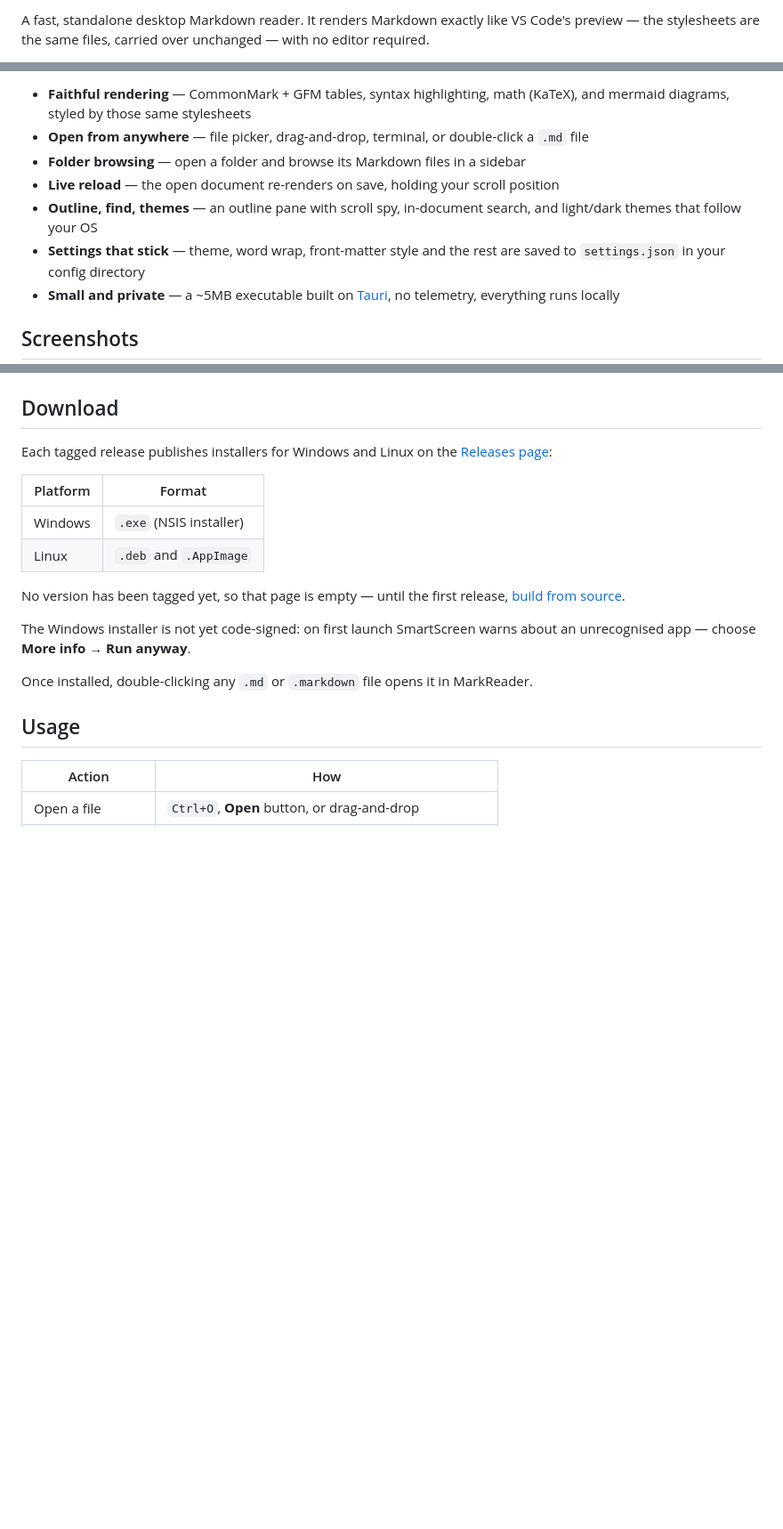
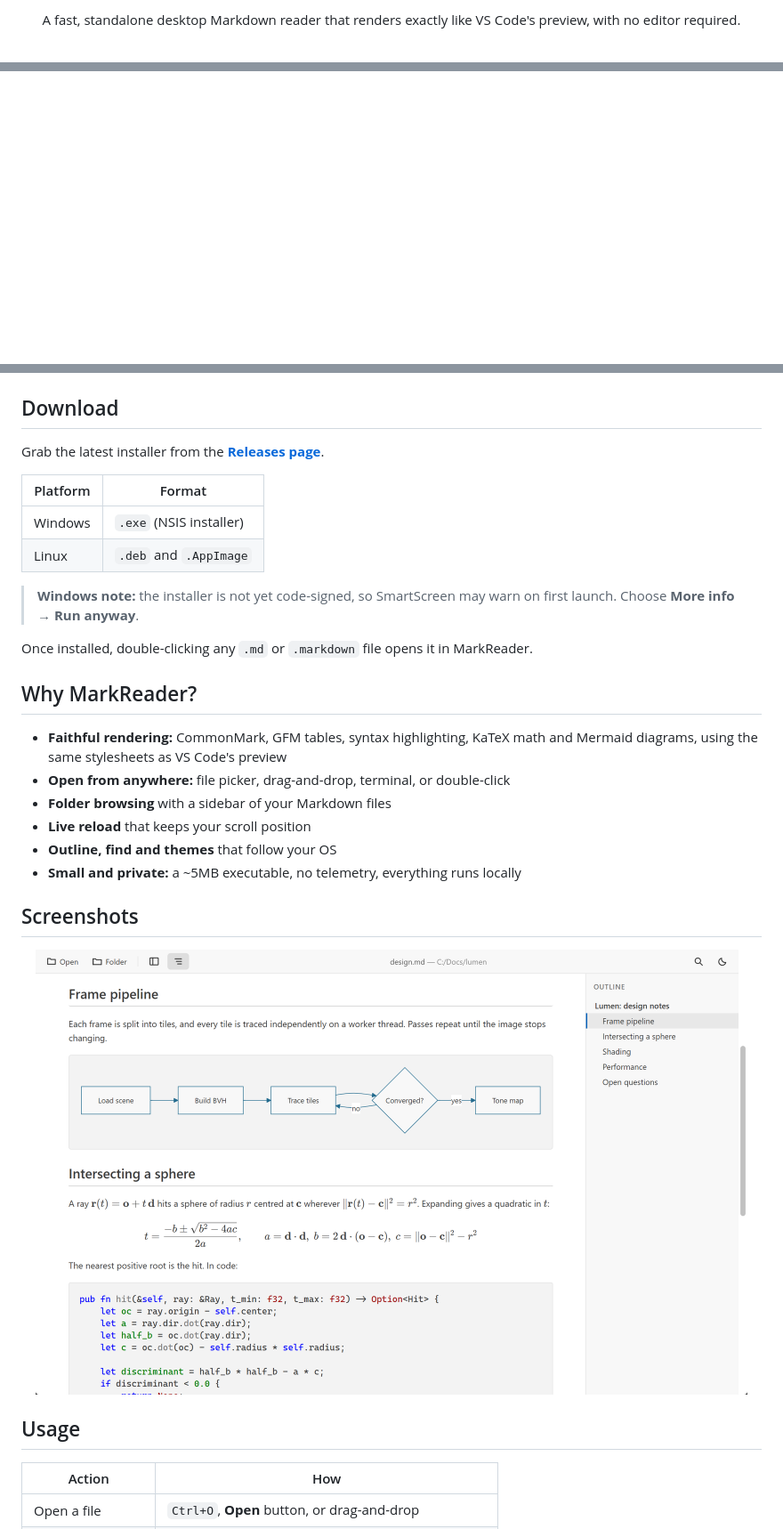
Before and after one commit to usamaiqb/markreader-desktop, a Markdown page: README.md, 3 parts joined by grey strips. Shown at 89% size. Rendered like a GitHub page; blank space fills up the shorter version.

Commit message:
docs: update release info (#47)

```diff
--- a/README.md
+++ b/README.md
@@ -2,4 +2,5 @@
 
-A fast, standalone desktop Markdown reader. It renders Markdown exactly like VS Code's
-preview — the stylesheets are the same files, carried over unchanged — with no editor required.
+<p align="center">
+  A fast, standalone desktop Markdown reader that renders exactly like VS Code's preview, with no editor required.
+</p>
 
@@ -7,18 +13,4 @@ preview — the stylesheets are the same files, carried over unchanged — with
 
-- **Faithful rendering** — CommonMark + GFM tables, syntax highlighting, math (KaTeX), and
-  mermaid diagrams, styled by those same stylesheets
-- **Open from anywhere** — file picker, drag-and-drop, terminal, or double-click a `.md` file
-- **Folder browsing** — open a folder and browse its Markdown files in a sidebar
-- **Live reload** — the open document re-renders on save, holding your scroll position
-- **Outline, find, themes** — an outline pane with scroll spy, in-document search, and
-  light/dark themes that follow your OS
-- **Settings that stick** — theme, word wrap, front-matter style and the rest are saved to
-  `settings.json` in your config directory
-- **Small and private** — a ~5MB executable built on [Tauri](https://tauri.app), no telemetry,
-  everything runs locally
-
-## Screenshots
-
-<p>
+<p align="center">
   <picture>
     <source media="(prefers-color-scheme: dark)" srcset="metadata/screenshots/01-main-dark.png">
@@ -32,21 +20,34 @@ preview — the stylesheets are the same files, carried over unchanged — with
 
 ## Download
 
-Each tagged release publishes installers for Windows and Linux on the
-[Releases page](https://github.com/usamaiqb/markreader-desktop/releases):
+Grab the latest installer from the **[Releases page](https://github.com/usamaiqb/markreader-desktop/releases/latest)**.
 
-| Platform | Format |
-| --- | --- |
-| Windows | `.exe` (NSIS installer) |
-| Linux | `.deb` and `.AppImage` |
+| Platform | Format                  |
+| -------- | ----------------------- |
+| Windows  | `.exe` (NSIS installer) |
+| Linux    | `.deb` and `.AppImage`  |
 
-No version has been tagged yet, so that page is empty — until the first release,
-[build from source](#building-from-source).
-
-The Windows installer is not yet code-signed: on first launch SmartScreen warns about an
-unrecognised app — choose **More info → Run anyway**.
+> **Windows note:** the installer is not yet code-signed, so SmartScreen may warn on first launch. Choose **More info → Run anyway**.
 
 Once installed, double-clicking any `.md` or `.markdown` file opens it in MarkReader.
+
+## Why MarkReader?
+
+- **Faithful rendering:** CommonMark, GFM tables, syntax highlighting, KaTeX math and Mermaid diagrams, using the same stylesheets as VS Code's preview
+- **Open from anywhere:** file picker, drag-and-drop, terminal, or double-click
+- **Folder browsing** with a sidebar of your Markdown files
+- **Live reload** that keeps your scroll position
+- **Outline, find and themes** that follow your OS
+- **Small and private:** a ~5MB executable, no telemetry, everything runs locally
+
+## Screenshots
+
+<p align="center">
+  <picture>
+    <source media="(prefers-color-scheme: dark)" srcset="metadata/screenshots/02-rendering-dark.png">
+    <img src="metadata/screenshots/02-rendering-light.png" alt="A mermaid flowchart, KaTeX equations and syntax-highlighted Rust code rendered in MarkReader" width="800">
+  </picture>
+</p>
 
 ## Usage
 
```
Also changed, not shown: other parts of README.md (+8 -7 lines).
